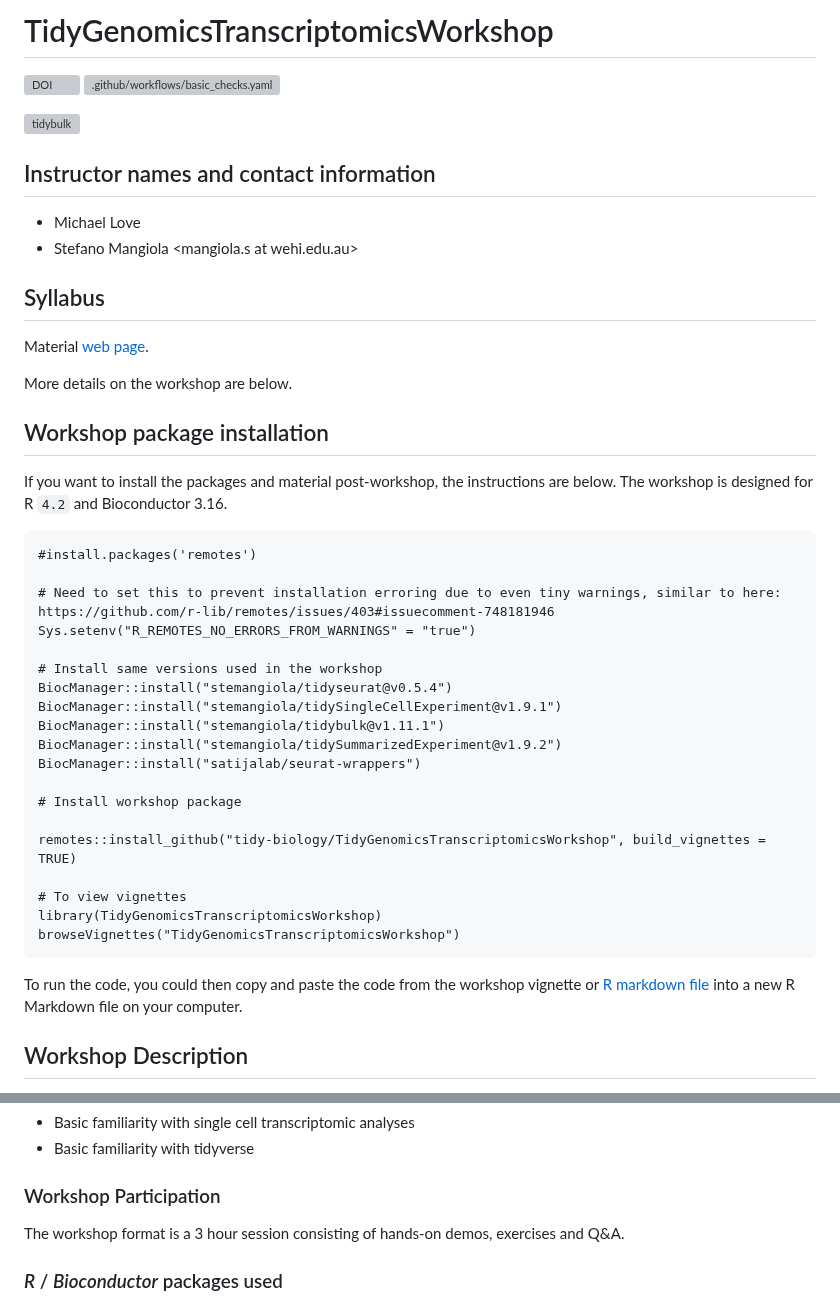
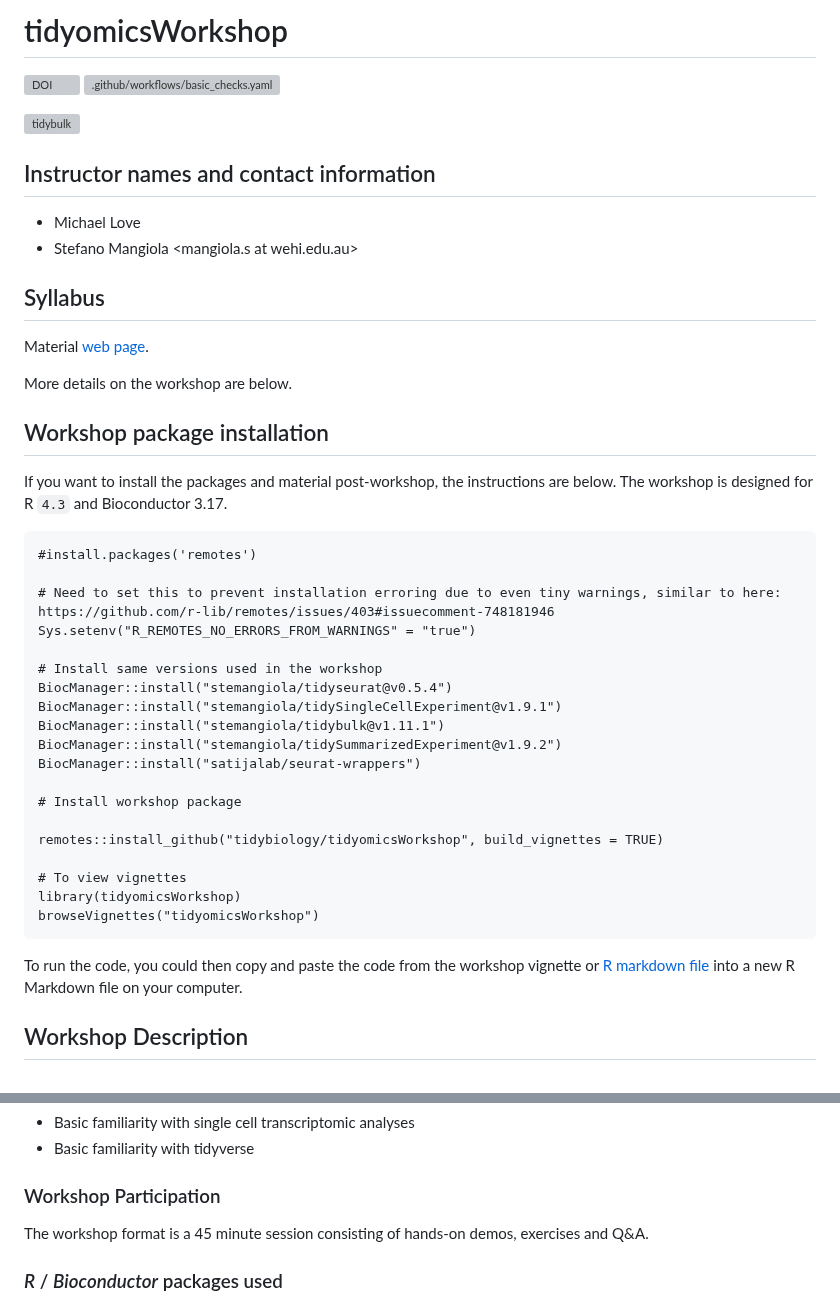
Before and after one commit to tidyomics/tidyomicsWorkshop, a Markdown page: README.md, 2 parts joined by grey strips. Rendered like a GitHub page; grey boxes are pictures that could not be loaded.

````diff
--- a/README.md
+++ b/README.md
@@ -1,4 +1,4 @@
-# TidyGenomicsTranscriptomicsWorkshop
+# tidyomicsWorkshop
 
 <!-- badges: start -->
 [![DOI](https://zenodo.org/badge/379767139.svg)](https://zenodo.org/badge/latestdoi/379767139)
@@ -22,7 +22,7 @@ More details on the workshop are below.
 
 ## Workshop package installation
 
-If you want to install the packages and material post-workshop, the instructions are below. The workshop is designed for R `4.2` and Bioconductor 3.16.
+If you want to install the packages and material post-workshop, the instructions are below. The workshop is designed for R `4.3` and Bioconductor 3.17.
 
 ```
 #install.packages('remotes')
@@ -39,10 +39,10 @@ BiocManager::install("satijalab/seurat-wrappers")
 
 # Install workshop package
 
-remotes::install_github("tidy-biology/TidyGenomicsTranscriptomicsWorkshop", build_vignettes = TRUE)
+remotes::install_github("tidybiology/tidyomicsWorkshop", build_vignettes = TRUE)
 
 # To view vignettes
-library(TidyGenomicsTranscriptomicsWorkshop)
-browseVignettes("TidyGenomicsTranscriptomicsWorkshop")
+library(tidyomicsWorkshop)
+browseVignettes("tidyomicsWorkshop")
 ```
 
@@ -62,7 +62,7 @@ This can be achieved with the integration of packages present in the R CRAN and
 
 ### Workshop Participation
 
-The workshop format is a 3 hour session consisting of hands-on demos, exercises and Q&A.
+The workshop format is a 45 minute session consisting of hands-on demos, exercises and Q&A.
 
 ### _R_ / _Bioconductor_ packages used
 
````
Also changed, not shown: other parts of README.md (+3 -3 lines).
